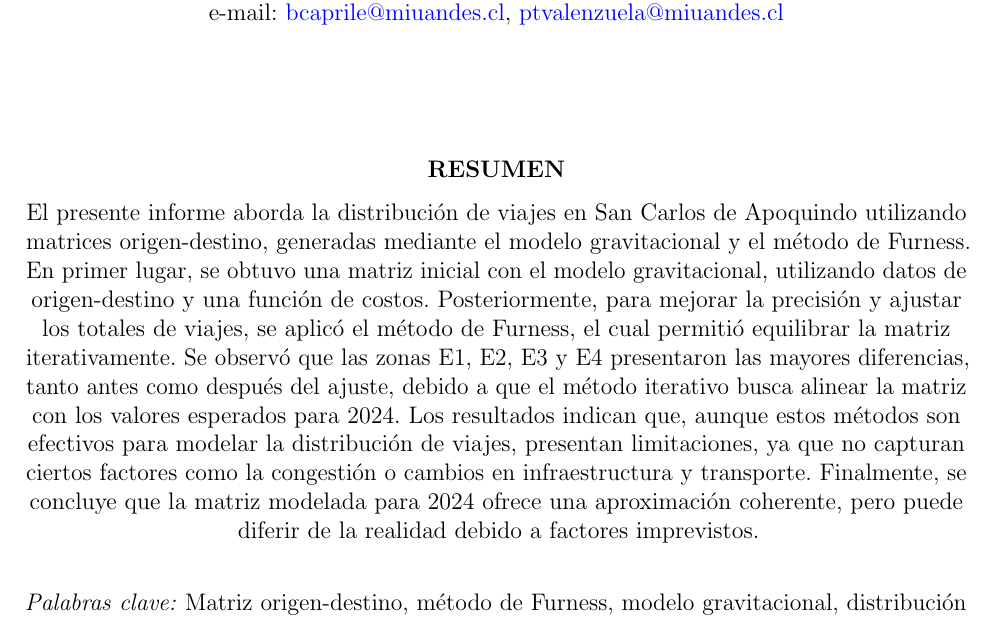
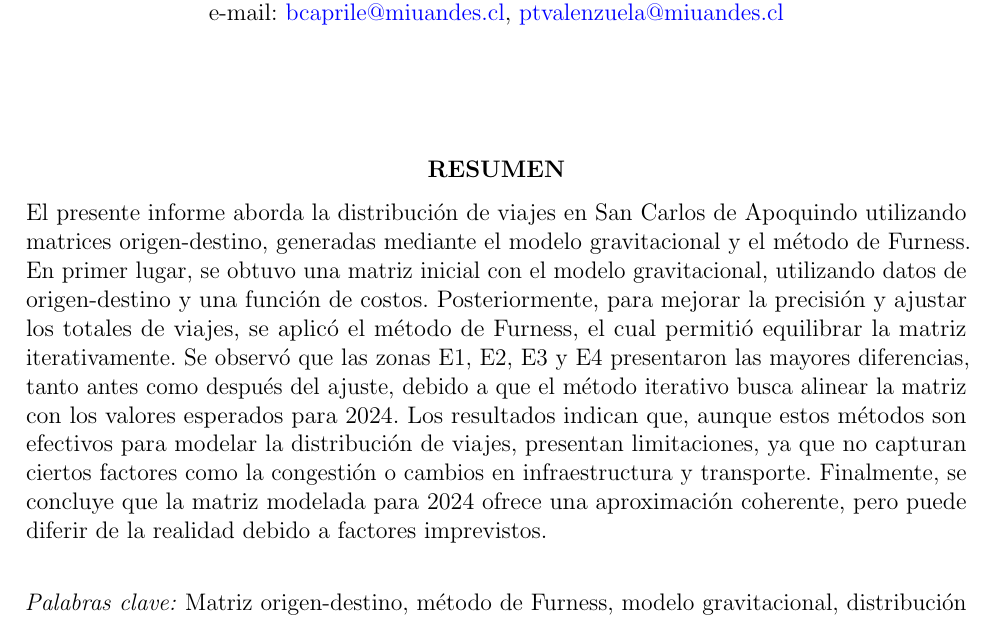
Before and after one commit to berckanala/T3_autitos, a LaTeX document (infrome.tex): part of page 1 of 7, cut so that both start at the same text. Compiled offline with pdfLaTeX.

Commit message:
correccion

```diff
--- a/infrome.tex
+++ b/infrome.tex
@@ -74,11 +74,11 @@
 
     \textbf{RESUMEN}
 
+
+    \end{center}
     El presente informe aborda la distribución de viajes en San Carlos de Apoquindo utilizando matrices origen-destino, generadas mediante el modelo gravitacional y el método de Furness. En primer lugar, se obtuvo una matriz inicial con el modelo gravitacional, utilizando datos de origen-destino y una función de costos. Posteriormente, para mejorar la precisión y ajustar los totales de viajes, se aplicó el método de Furness, el cual permitió equilibrar la matriz iterativamente. Se observó que las zonas E1, E2, E3 y E4 presentaron las mayores diferencias, tanto antes como después del ajuste, debido a que el método iterativo busca alinear la matriz con los valores esperados para 2024. Los resultados indican que, aunque estos métodos son efectivos para modelar la distribución de viajes, presentan limitaciones, ya que no capturan ciertos factores como la congestión o cambios en infraestructura y transporte. Finalmente, se concluye que la matriz modelada para 2024 ofrece una aproximación coherente, pero puede diferir de la realidad debido a factores imprevistos.
 
     \vspace{0.5cm}
-    \end{center}
-
     \textit{Palabras clave:} Matriz origen-destino, método de Furness, modelo gravitacional, distribución de viajes, San Carlos de Apoquindo.
 \end{titlepage}
 
```
